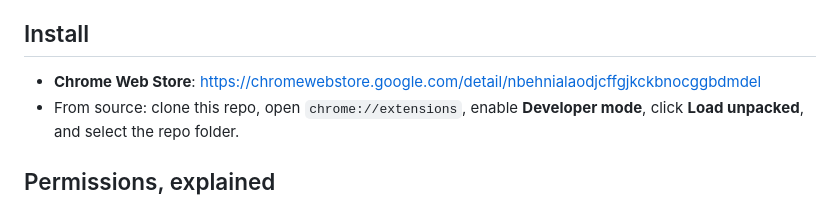
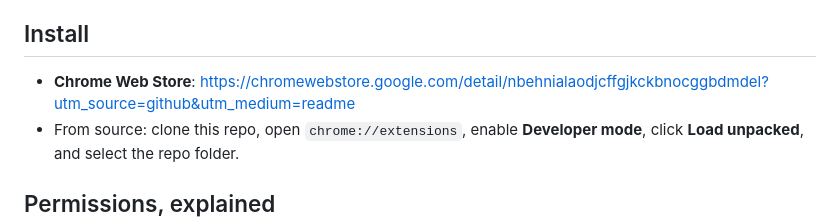
Before and after one commit to thoopring/cookiemop, a Markdown page: README.md, the part around the change. GitHub-like rendering.

Commit message:
README: tag the store link so the dashboard can attribute page views
Adds utm_source=github&utm_medium=readme to the Chrome Web Store link.
The listing keeps the parameters through its redirect to the canonical
URL (checked), which is the precondition for the developer dashboard to
break page views down by origin.

Co-Authored-By: Claude Sonnet 5.5 <noreply@anthropic.com>

```diff
--- a/README.md
+++ b/README.md
@@ -36,7 +36,7 @@ CookieMop is a Manifest V3 successor to Cookie AutoDelete: when you close a tab,
 
 ## Install
 
-- **Chrome Web Store**: https://chromewebstore.google.com/detail/nbehnialaodjcffgjkckbnocggbdmdel
+- **Chrome Web Store**: https://chromewebstore.google.com/detail/nbehnialaodjcffgjkckbnocggbdmdel?utm_source=github&utm_medium=readme
 - From source: clone this repo, open `chrome://extensions`, enable **Developer mode**, click **Load unpacked**, and select the repo folder.
 
 ## Permissions, explained
```
